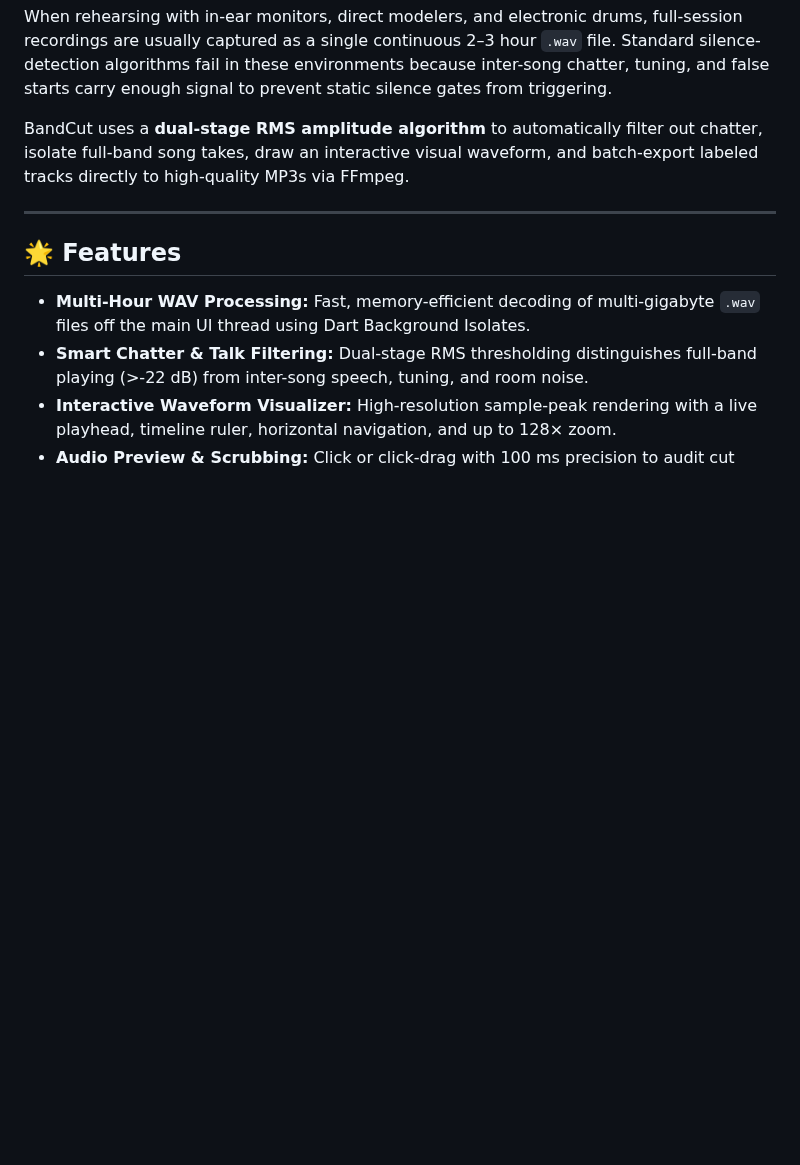
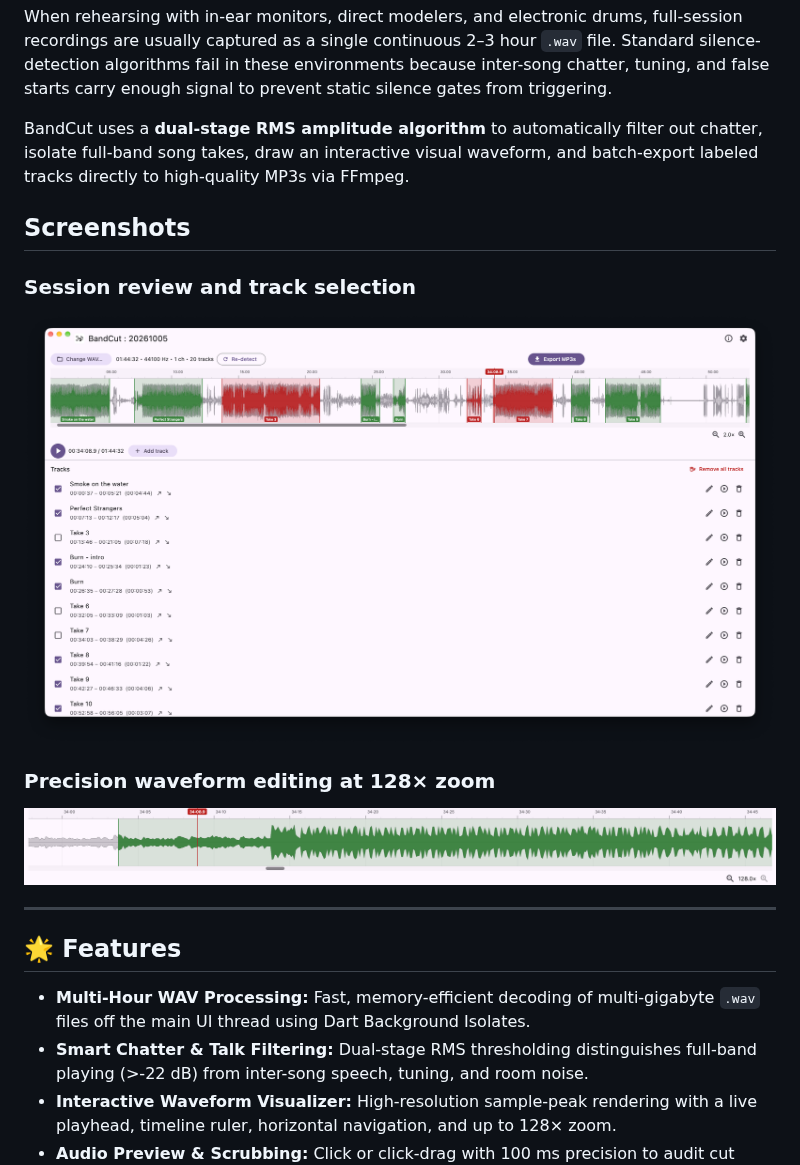
Before and after one commit to ilkerokutman/BandCut, a Markdown page: README.md, the part around the change. Drawn GitHub-style; pictures changed too: assets/ss/Screenshot 2026-10-06 at 17.34.24.png (added), assets/ss/Screenshot 2026-10-06 at 17.35.55.png (added); blank space fills up the shorter version.

Commit message:
Show BandCut workflow in README
Add application screenshots so visitors can quickly understand session review, track selection, and precision waveform editing.

Generated with [Devin](https://devin.ai)

Co-Authored-By: Devin <158243242+devin-ai-integration[bot]@users.noreply.github.com>

```diff
--- a/README.md
+++ b/README.md
@@ -5,6 +5,16 @@
 When rehearsing with in-ear monitors, direct modelers, and electronic drums, full-session recordings are usually captured as a single continuous 2–3 hour `.wav` file. Standard silence-detection algorithms fail in these environments because inter-song chatter, tuning, and false starts carry enough signal to prevent static silence gates from triggering.
 
 BandCut uses a **dual-stage RMS amplitude algorithm** to automatically filter out chatter, isolate full-band song takes, draw an interactive visual waveform, and batch-export labeled tracks directly to high-quality MP3s via FFmpeg.
+
+## Screenshots
+
+### Session review and track selection
+
+![BandCut session review](assets/ss/Screenshot%202026-10-06%20at%2017.35.55.png)
+
+### Precision waveform editing at 128× zoom
+
+![BandCut precision waveform](assets/ss/Screenshot%202026-10-06%20at%2017.34.24.png)
 
 ---
 
```
Also changed, not shown: assets/ss/Screenshot 2026-10-06 at 17.32.59.png (added).
